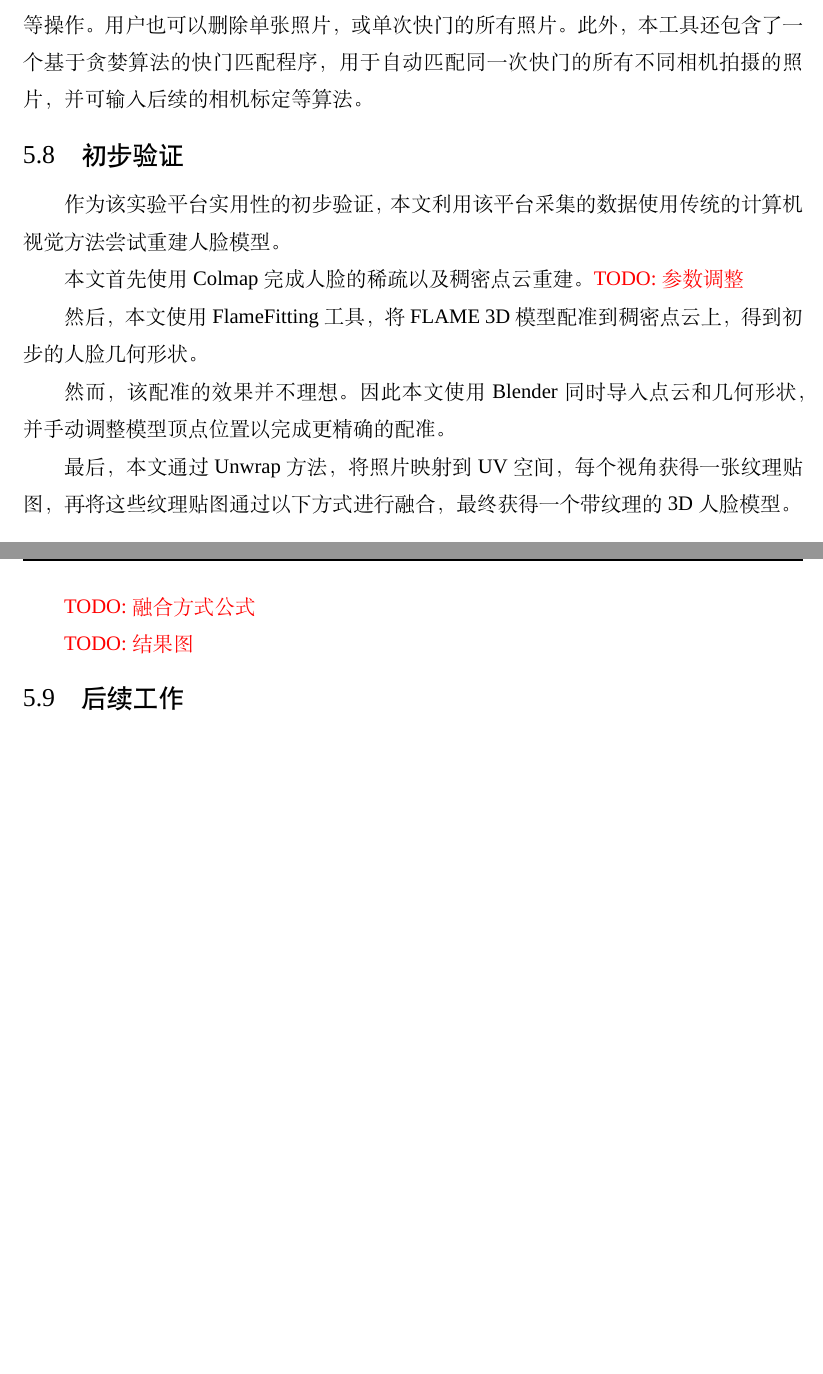
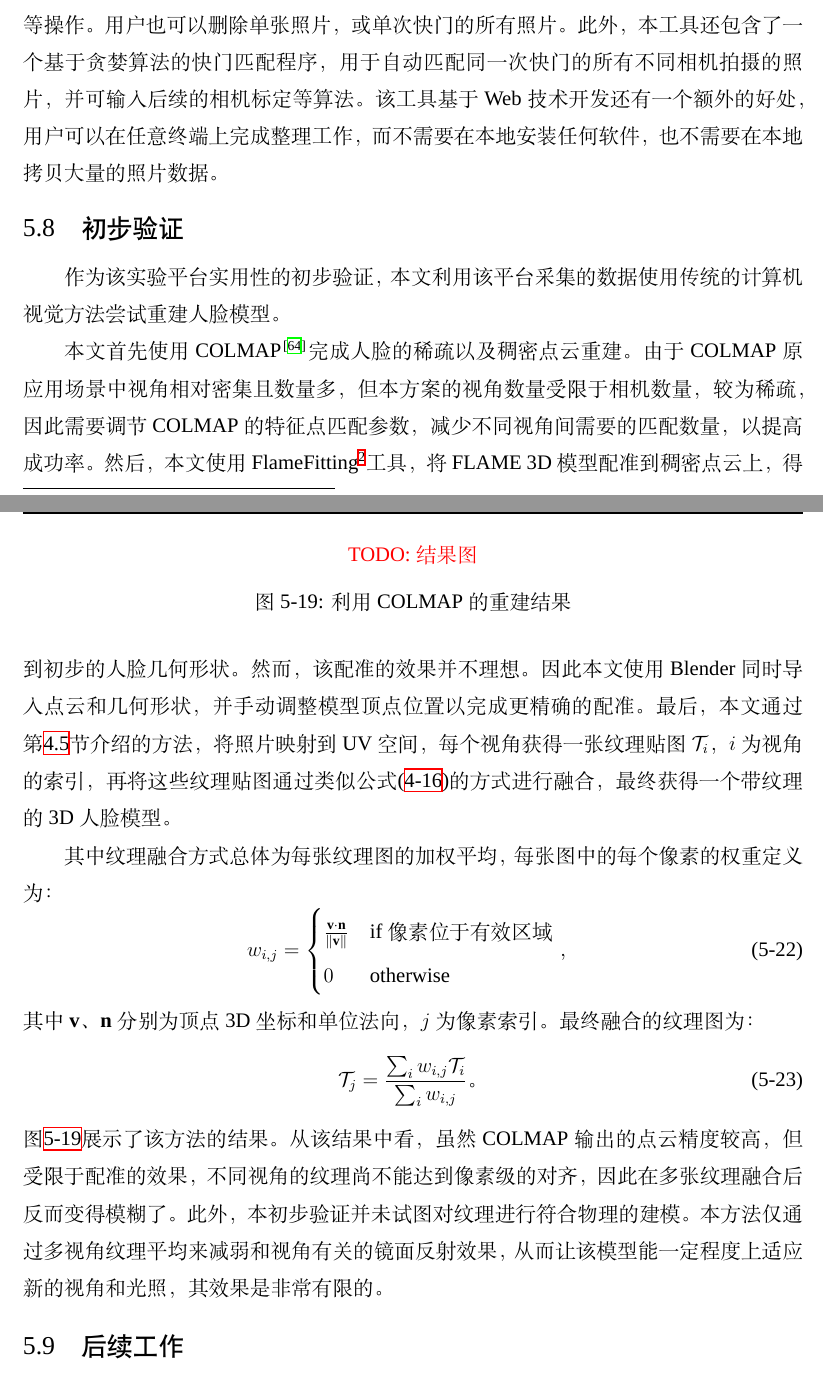
Before and after one commit to huww98/master-thesis, a LaTeX thesis (main.tex, which reads platform.tex): two parts of pages 68 and 70 of 79 before the commit and two parts of pages 68 and 70 of 80 after it, joined at a grey line, cut so that both start at the same text, the shorter picture padded with empty space. Compiled offline with XeLaTeX; a missing font is replaced by an installed copy or a similar font.

Commit message:
初步验证 colmap方法介绍

```diff
--- a/main.tex
+++ b/main.tex
@@ -17,7 +17,7 @@
 \DeclareMathOperator*{\argmax}{arg\,max}
 \DeclareMathOperator*{\argmin}{arg\,min}
 
-\newcommand{\TODO}[1]{\textcolor{red}{TODO: #1}}
+\newcommand{\TODO}[1]{\textcolor{red}{TODO: #1}\GenericWarning{}{LaTeX Warning: TODO: #1}}
 
 \title{3D人脸可微分逆渲染及数据采集}
 \titleEN{Differentiable Inverse Rendering and Data Collection for 3D Face}
--- a/platform.tex
+++ b/platform.tex
@@ -655,22 +655,45 @@ ISO较高的照片由于噪声方差较大（如图\ref{fig:HDRI_stat}b），也
 然后，用户可根据需要对组进行重命名、删除、拆分等操作。
 用户也可以删除单张照片，或单次快门的所有照片。
 此外，本工具还包含了一个基于贪婪算法的快门匹配程序，用于自动匹配同一次快门的所有不同相机拍摄的照片，并可输入后续的相机标定等算法。
+该工具基于Web技术开发还有一个额外的好处，用户可以在任意终端上完成整理工作，而不需要在本地安装任何软件，也不需要在本地拷贝大量的照片数据。
 
 \section{初步验证}
 
 作为该实验平台实用性的初步验证，本文利用该平台采集的数据使用传统的计算机视觉方法尝试重建人脸模型。
 
-本文首先使用Colmap完成人脸的稀疏以及稠密点云重建。\TODO{参数调整}
+本文首先使用COLMAP\citep{colmap}完成人脸的稀疏以及稠密点云重建。
+由于COLMAP原应用场景中视角相对密集且数量多，但本方案的视角数量受限于相机数量，较为稀疏，因此需要调节COLMAP的特征点匹配参数，减少不同视角间需要的匹配数量，以提高成功率。
+然后，本文使用FlameFitting\footnote{https://github.com/Rubikplayer/flame-fitting}工具，将FLAME 3D模型配准到稠密点云上，得到初步的人脸几何形状。
+然而，该配准的效果并不理想。因此本文使用Blender同时导入点云和几何形状，并手动调整模型顶点位置以完成更精确的配准。
+最后，本文通过第\ref{sec:method_photo2tex}节介绍的方法，将照片映射到UV空间，每个视角获得一张纹理贴图$\mathcal{T}_i$，$i$为视角的索引，再将这些纹理贴图通过类似公式\eqref{eq:texture_fusion}的方式进行融合，最终获得一个带纹理的3D人脸模型。
 
-然后，本文使用FlameFitting工具，将FLAME 3D模型配准到稠密点云上，得到初步的人脸几何形状。
+其中纹理融合方式总体为每张纹理图的加权平均，每张图中的每个像素的权重定义为：
+\begin{equation}
+\label{eq:colmap_texture_fusion_weight}
+w_{i,j} = \begin{cases}
+    \frac{\mathbf{v}\cdot\mathbf{n}}{\|\mathbf{v}\|} & \text{if像素位于有效区域} \\
+    0 & \text{otherwise}
+\end{cases}
+\text{，}
+\end{equation}
+其中$\mathbf{v}$、$\mathbf{n}$分别为顶点3D坐标和单位法向，$j$为像素索引。
+最终融合的纹理图为：
+\begin{equation}
+\label{eq:colmap_texture_fusion}
+\mathcal{T}_j = \frac{\sum_i w_{i,j}\mathcal{T}_i}{\sum_i w_{i,j}}
+\text{。}
+\end{equation}
+图\ref{fig:colmap_result}展示了该方法的结果。
+从该结果中看，虽然COLMAP输出的点云精度较高，但受限于配准的效果，不同视角的纹理尚不能达到像素级的对齐，因此在多张纹理融合后反而变得模糊了。
+此外，本初步验证并未试图对纹理进行符合物理的建模。
+本方法仅通过多视角纹理平均来减弱和视角有关的镜面反射效果，从而让该模型能一定程度上适应新的视角和光照，其效果是非常有限的。
 
-然而，该配准的效果并不理想。因此本文使用Blender同时导入点云和几何形状，并手动调整模型顶点位置以完成更精确的配准。
-
-最后，本文通过Unwrap方法，将照片映射到UV空间，每个视角获得一张纹理贴图，再将这些纹理贴图通过以下方式进行融合，最终获得一个带纹理的3D人脸模型。
-
-\TODO{融合方式公式}
-
-\TODO{结果图}
+\begin{figure}
+    \centering
+    \TODO{结果图}
+    \caption{利用COLMAP的重建结果}
+    \label{fig:colmap_result}
+\end{figure}
 
 \section{后续工作}
 
```
Also changed, not shown: recon.tex (+2 -0 lines), platform.tex (2 more changed lines).
